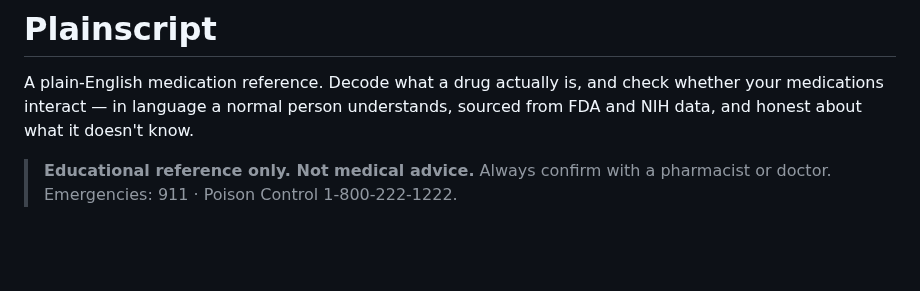
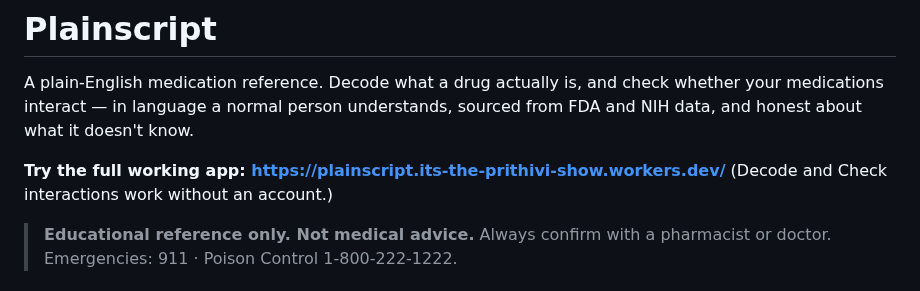
Before and after one commit to privi-doughnut/plainscript, a Markdown page: README.md, the part around the change. Drawn GitHub-style; blank space fills up the shorter version.

Commit message:
Add live app link to README for judges
Co-Authored-By: Claude Code <noreply@anthropic.com>
Claude-Session: https://claude.ai/code/session_014eqXUJvxLdTx8SswpB6nc1

```diff
--- a/README.md
+++ b/README.md
@@ -1,6 +1,8 @@
 # Plainscript
 
 A plain-English medication reference. Decode what a drug actually is, and check whether your medications interact — in language a normal person understands, sourced from FDA and NIH data, and honest about what it doesn't know.
+
+**Try the full working app: https://plainscript.its-the-prithivi-show.workers.dev/** (Decode and Check interactions work without an account.)
 
 > **Educational reference only. Not medical advice.** Always confirm with a pharmacist or doctor. Emergencies: 911 · Poison Control 1-800-222-1222.
 
```
